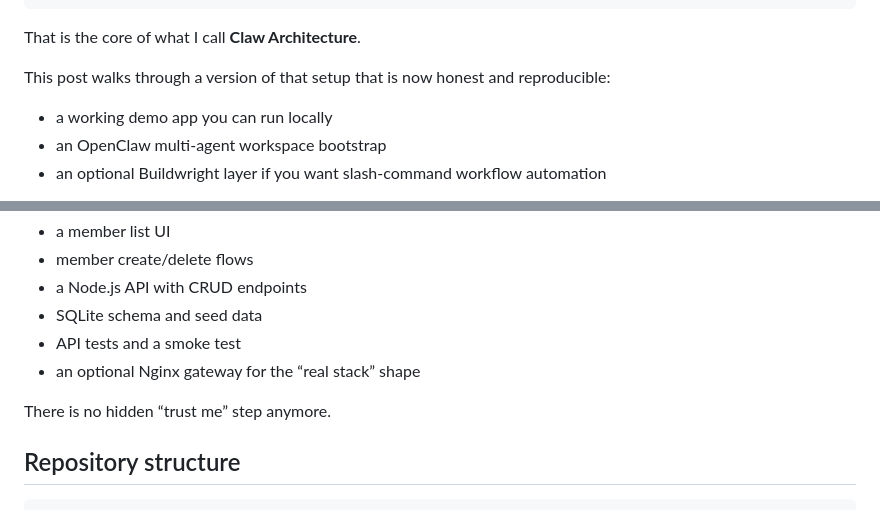
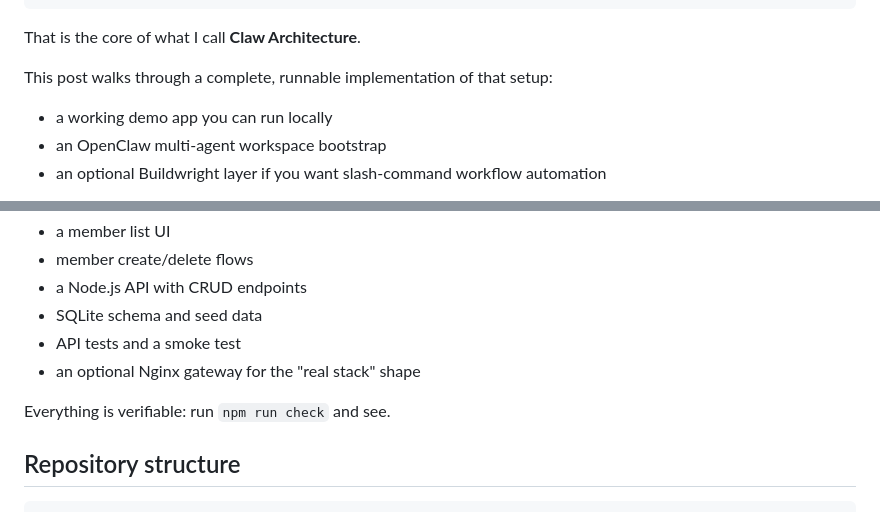
Before and after one commit to raunakkathuria/claw-architecture, a Markdown page: blog/claw-architecture-with-buildwright.md, 2 parts joined by grey strips. GitHub-like rendering.

```diff
--- a/blog/claw-architecture-with-buildwright.md
+++ b/blog/claw-architecture-with-buildwright.md
@@ -34,7 +34,7 @@ The brain does decomposition and integration. Each claw owns one domain.
 
 That is the core of what I call **Claw Architecture**.
 
-This post walks through a version of that setup that is now honest and reproducible:
+This post walks through a complete, runnable implementation of that setup:
 
 - a working demo app you can run locally
 - an OpenClaw multi-agent workspace bootstrap
@@ -105,9 +105,9 @@ The app lives in `example/` and includes:
 - a Node.js API with CRUD endpoints
 - SQLite schema and seed data
 - API tests and a smoke test
-- an optional Nginx gateway for the “real stack” shape
+- an optional Nginx gateway for the "real stack" shape
 
-There is no hidden “trust me” step anymore.
+Everything is verifiable: run `npm run check` and see.
 
 ## Repository structure
 
```
Also changed, not shown: other parts of blog/claw-architecture-with-buildwright.md (+22 -28 lines).
